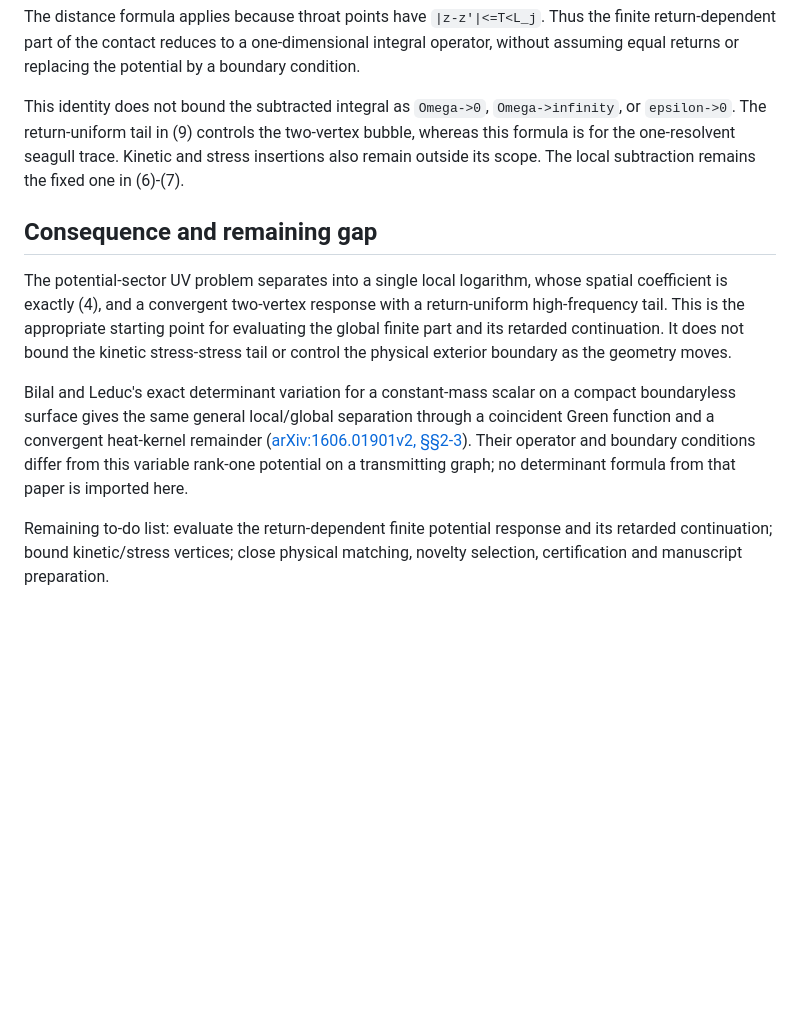
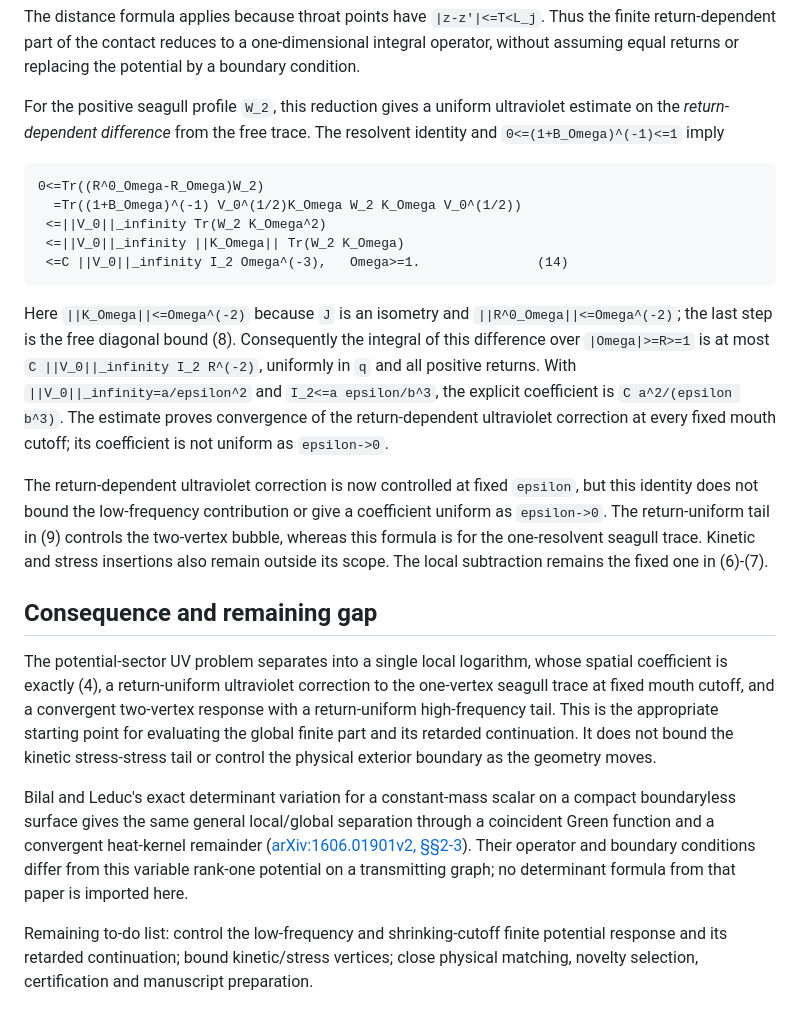
Before and after one commit to Quantyra/quantyra-wormhole-semiclassical, a Markdown page: notes/interacting-potential-uv-split.md, the part around the change. GitHub-like rendering; blank space fills up the shorter version.

Commit message:
Bound fixed-cutoff seagull return tail

````diff
--- a/notes/interacting-potential-uv-split.md
+++ b/notes/interacting-potential-uv-split.md
@@ -228,21 +228,46 @@ The distance formula applies because throat points have
 reduces to a one-dimensional integral operator, without assuming equal
 returns or replacing the potential by a boundary condition.
 
-This identity does not bound the subtracted integral as `Omega->0`,
-`Omega->infinity`, or `epsilon->0`. The return-uniform tail in (9)
-controls the two-vertex bubble, whereas this formula is for the
+For the positive seagull profile `W_2`, this reduction gives a uniform
+ultraviolet estimate on the *return-dependent difference* from the free
+trace. The resolvent identity and `0<=(1+B_Omega)^(-1)<=1` imply
+
+```text
+0<=Tr((R^0_Omega-R_Omega)W_2)
+  =Tr((1+B_Omega)^(-1) V_0^(1/2)K_Omega W_2 K_Omega V_0^(1/2))
+ <=||V_0||_infinity Tr(W_2 K_Omega^2)
+ <=||V_0||_infinity ||K_Omega|| Tr(W_2 K_Omega)
+ <=C ||V_0||_infinity I_2 Omega^(-3),   Omega>=1.               (14)
+```
+
+Here `||K_Omega||<=Omega^(-2)` because `J` is an isometry and
+`||R^0_Omega||<=Omega^(-2)`; the last step is the free diagonal bound
+(8). Consequently the integral of this difference over
+`|Omega|>=R>=1` is at most
+`C ||V_0||_infinity I_2 R^(-2)`, uniformly in `q` and all positive
+returns. With `||V_0||_infinity=a/epsilon^2` and
+`I_2<=a epsilon/b^3`, the explicit coefficient is
+`C a^2/(epsilon b^3)`. The estimate proves convergence of the
+return-dependent ultraviolet correction at every fixed mouth cutoff;
+its coefficient is not uniform as `epsilon->0`.
+
+The return-dependent ultraviolet correction is now controlled at fixed
+`epsilon`, but this identity does not bound the low-frequency contribution
+or give a coefficient uniform as `epsilon->0`. The return-uniform tail in
+(9) controls the two-vertex bubble, whereas this formula is for the
 one-resolvent seagull trace. Kinetic and stress insertions also remain
-outside its scope. The local subtraction remains the fixed one in
-(6)-(7).
+outside its scope. The local subtraction remains the fixed one in (6)-(7).
 
 ## Consequence and remaining gap
 
 The potential-sector UV problem separates into a single local logarithm,
-whose spatial coefficient is exactly (4), and a convergent two-vertex
-response with a return-uniform high-frequency tail. This is the appropriate
-starting point for evaluating the global finite part and its retarded
-continuation. It does not bound the kinetic stress-stress tail or control
-the physical exterior boundary as the geometry moves.
+whose spatial coefficient is exactly (4), a return-uniform ultraviolet
+correction to the one-vertex seagull trace at fixed mouth cutoff, and a
+convergent two-vertex response with a return-uniform high-frequency tail.
+This is the appropriate starting point for evaluating the global finite
+part and its retarded continuation. It does not bound the kinetic
+stress-stress tail or control the physical exterior boundary as the
+geometry moves.
 
 Bilal and Leduc's exact determinant variation for a constant-mass scalar
 on a compact boundaryless surface gives the same general local/global
@@ -252,7 +277,8 @@ Their operator and boundary conditions differ from this variable
 rank-one potential on a transmitting graph; no determinant formula from
 that paper is imported here.
 
-Remaining to-do list: evaluate the return-dependent finite potential
-response and its retarded continuation; bound kinetic/stress vertices;
+Remaining to-do list: control the low-frequency and shrinking-cutoff
+finite potential response and its retarded continuation; bound
+kinetic/stress vertices;
 close physical matching, novelty selection, certification and manuscript
 preparation.
````
